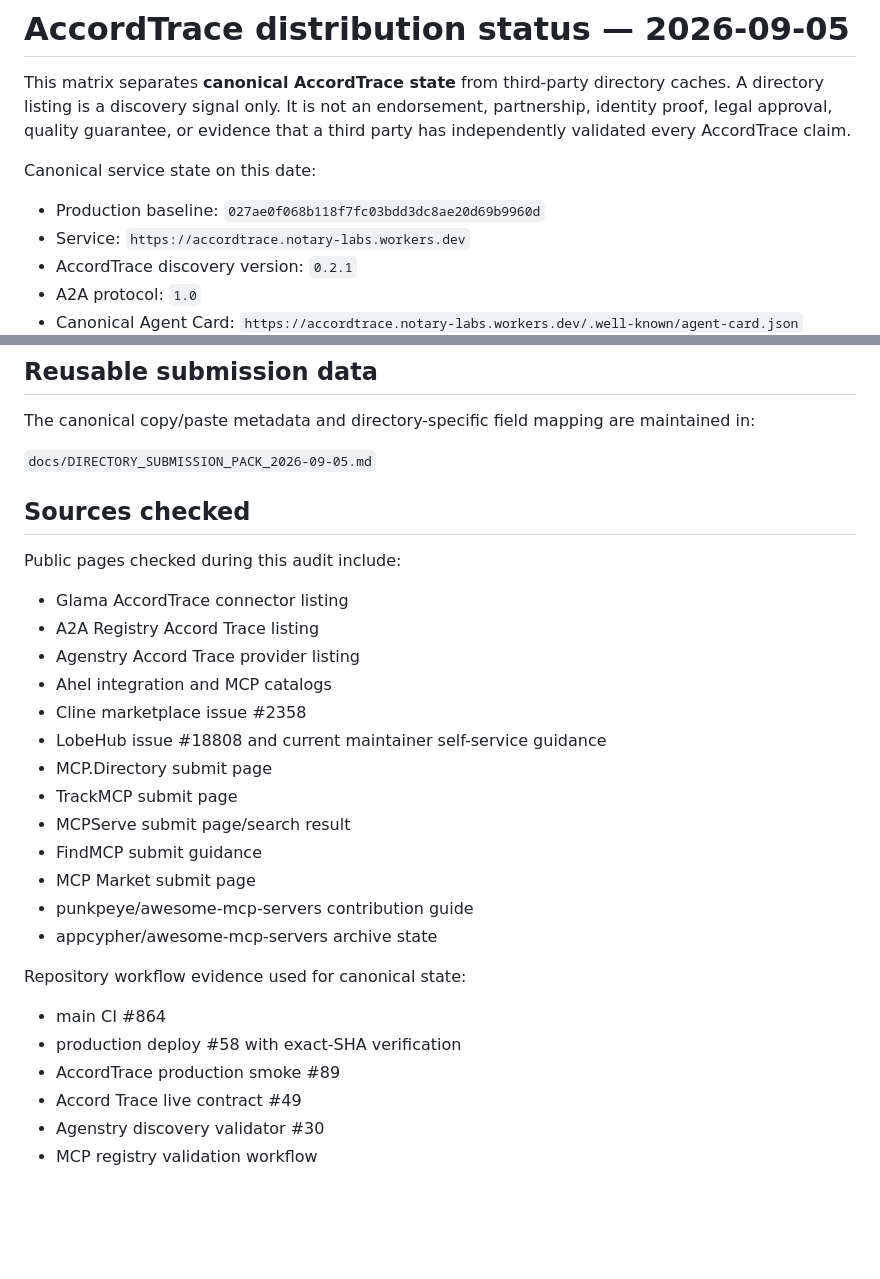
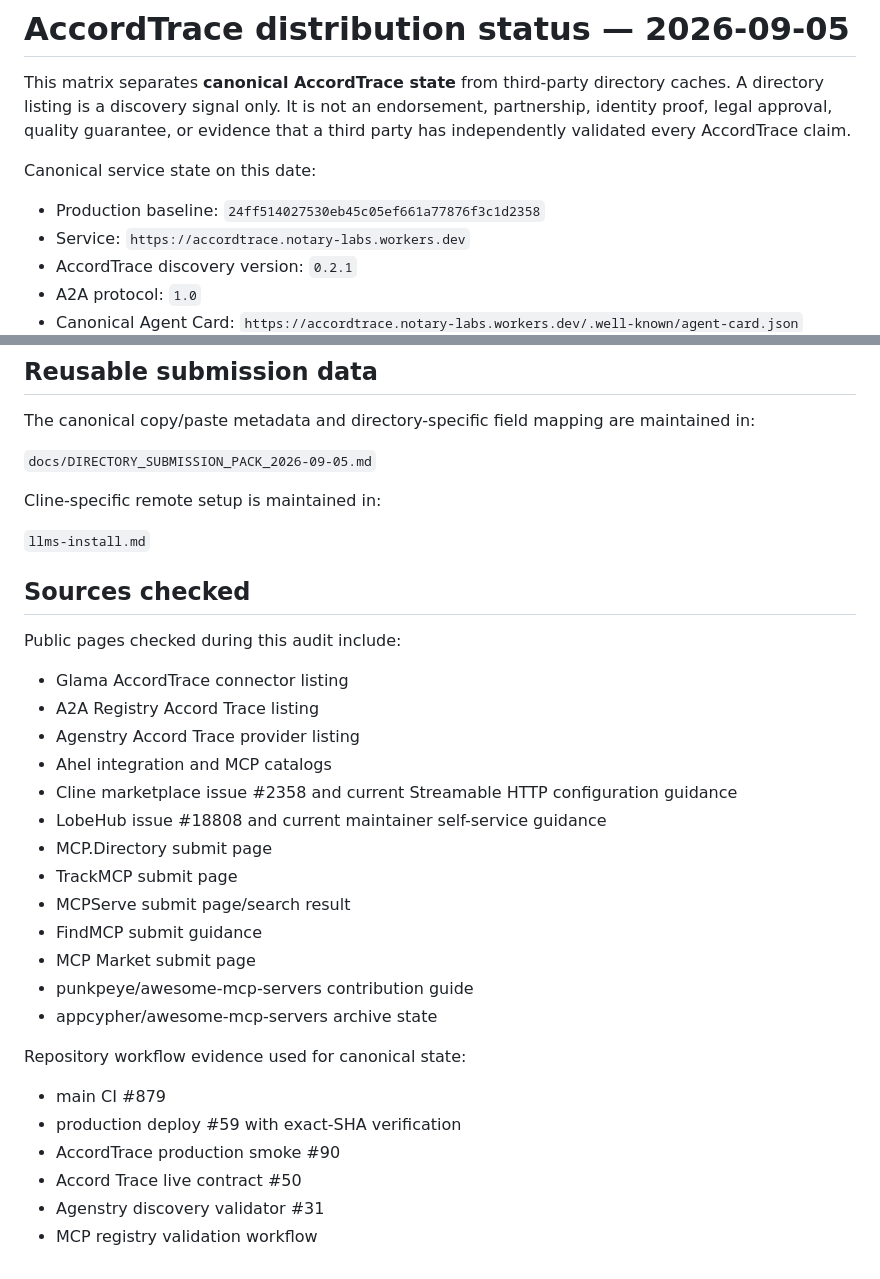
Before and after one commit to Kosta1985/notary-protocol, a Markdown page: docs/DISTRIBUTION_STATUS_2026-09-05.md, 2 parts joined by grey strips. GitHub-like rendering; blank space fills up the shorter version.

Commit message:
Sync distribution baseline with Cline-ready production

```diff
--- a/docs/DISTRIBUTION_STATUS_2026-09-05.md
+++ b/docs/DISTRIBUTION_STATUS_2026-09-05.md
@@ -4,7 +4,7 @@ This matrix separates **canonical AccordTrace state** from third-party directory
 
 Canonical service state on this date:
 
-- Production baseline: `027ae0f068b118f7fc03bdd3dc8ae20d69b9960d`
+- Production baseline: `24ff514027530eb45c05ef661a77876f3c1d2358`
 - Service: `https://accordtrace.notary-labs.workers.dev`
 - AccordTrace discovery version: `0.2.1`
 - A2A protocol: `1.0`
@@ -71,6 +71,10 @@ The canonical copy/paste metadata and directory-specific field mapping are maint
 
 `docs/DIRECTORY_SUBMISSION_PACK_2026-09-05.md`
 
+Cline-specific remote setup is maintained in:
+
+`llms-install.md`
+
 ## Sources checked
 
 Public pages checked during this audit include:
@@ -79,7 +83,7 @@ Public pages checked during this audit include:
 - A2A Registry Accord Trace listing
 - Agenstry Accord Trace provider listing
 - Ahel integration and MCP catalogs
-- Cline marketplace issue #2358
+- Cline marketplace issue #2358 and current Streamable HTTP configuration guidance
 - LobeHub issue #18808 and current maintainer self-service guidance
 - MCP.Directory submit page
 - TrackMCP submit page
@@ -91,9 +95,9 @@ Public pages checked during this audit include:
 
 Repository workflow evidence used for canonical state:
 
-- main CI #864
-- production deploy #58 with exact-SHA verification
-- AccordTrace production smoke #89
-- Accord Trace live contract #49
-- Agenstry discovery validator #30
+- main CI #879
+- production deploy #59 with exact-SHA verification
+- AccordTrace production smoke #90
+- Accord Trace live contract #50
+- Agenstry discovery validator #31
 - MCP registry validation workflow
```
Also changed, not shown: other parts of docs/DISTRIBUTION_STATUS_2026-09-05.md (+2 -2 lines).
